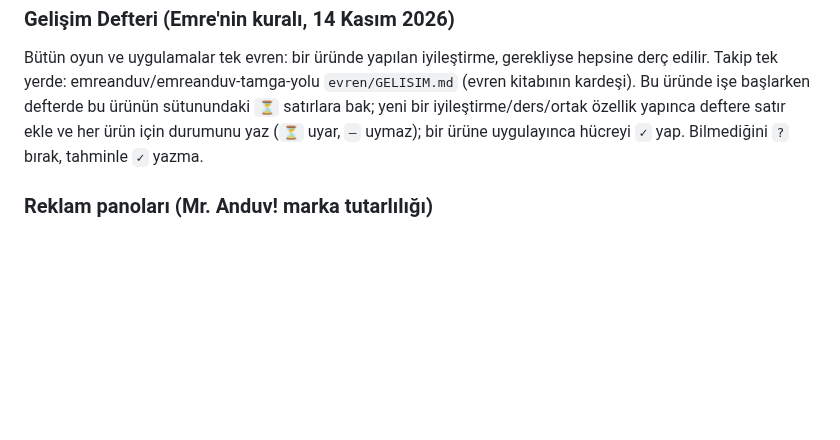
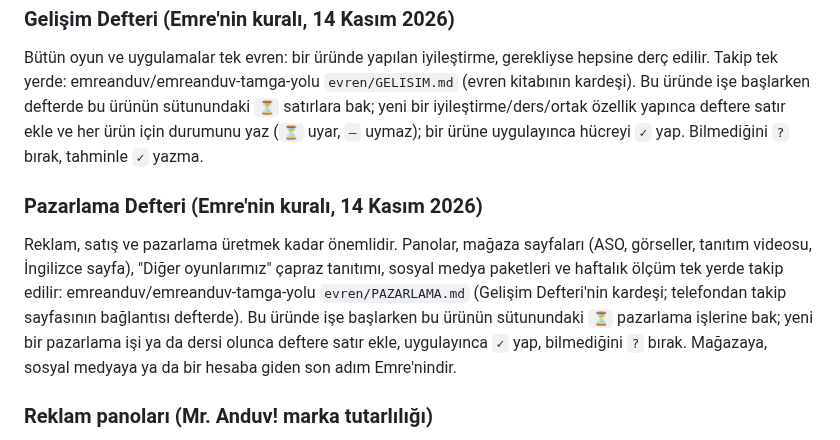
Before and after one commit to emreanduv/kaptan-mecit, a Markdown page: CLAUDE.md, the part around the change. GitHub-like rendering; blank space fills up the shorter version.

Commit message:
CLAUDE.md: Pazarlama Defteri kuralı (evren/PAZARLAMA.md; Emre, 14 Kas 2026)
Co-Authored-By: Claude Opus 5.5 <noreply@anthropic.com>
Claude-Session: https://claude.ai/code/session_01UW1W17q4oQBMzoc5JmoTPw

```diff
--- a/CLAUDE.md
+++ b/CLAUDE.md
@@ -47,6 +47,9 @@ Her ekran (menü, mola, düzenleme, rapor, lig) yayından önce **telefon ölç
 ### Gelişim Defteri (Emre'nin kuralı, 14 Kasım 2026)
 Bütün oyun ve uygulamalar tek evren: bir üründe yapılan iyileştirme, gerekliyse hepsine derç edilir. Takip tek yerde: emreanduv/emreanduv-tamga-yolu `evren/GELISIM.md` (evren kitabının kardeşi). Bu üründe işe başlarken defterde bu ürünün sütunundaki `⏳` satırlara bak; yeni bir iyileştirme/ders/ortak özellik yapınca deftere satır ekle ve her ürün için durumunu yaz (`⏳` uyar, `—` uymaz); bir ürüne uygulayınca hücreyi `✓` yap. Bilmediğini `?` bırak, tahminle `✓` yazma.
 
+### Pazarlama Defteri (Emre'nin kuralı, 14 Kasım 2026)
+Reklam, satış ve pazarlama üretmek kadar önemlidir. Panolar, mağaza sayfaları (ASO, görseller, tanıtım videosu, İngilizce sayfa), "Diğer oyunlarımız" çapraz tanıtımı, sosyal medya paketleri ve haftalık ölçüm tek yerde takip edilir: emreanduv/emreanduv-tamga-yolu `evren/PAZARLAMA.md` (Gelişim Defteri'nin kardeşi; telefondan takip sayfasının bağlantısı defterde). Bu üründe işe başlarken bu ürünün sütunundaki `⏳` pazarlama işlerine bak; yeni bir pazarlama işi ya da dersi olunca deftere satır ekle, uygulayınca `✓` yap, bilmediğini `?` bırak. Mağazaya, sosyal medyaya ya da bir hesaba giden son adım Emre'nindir.
+
 ### Reklam panoları (Mr. Anduv! marka tutarlılığı)
 Herhangi bir oyunda/uygulamada reklam ya da reklam panosu (stadyum panosu, tabela, kayan şerit) varsa **yalnız Mr. Anduv! ortak pano seti** kullanılır. Kaynak: emreanduv/kaptan-mecit `km3/veri/takimlar.json` → `"panolar"` (Champion Battle Manager ile aynı). Aynı metinler, aynı zemin/yazı renkleri; dönen panolarda 7 saniyede bir değişim (`(i*5 + tur*3) % n`). Başka marka, kurum ya da uydurma marka yok. Listeye yeni oyun/hesap eklenince önce kaynak listeye eklenir, sonra bütün repolarda güncellenir.
 
```
